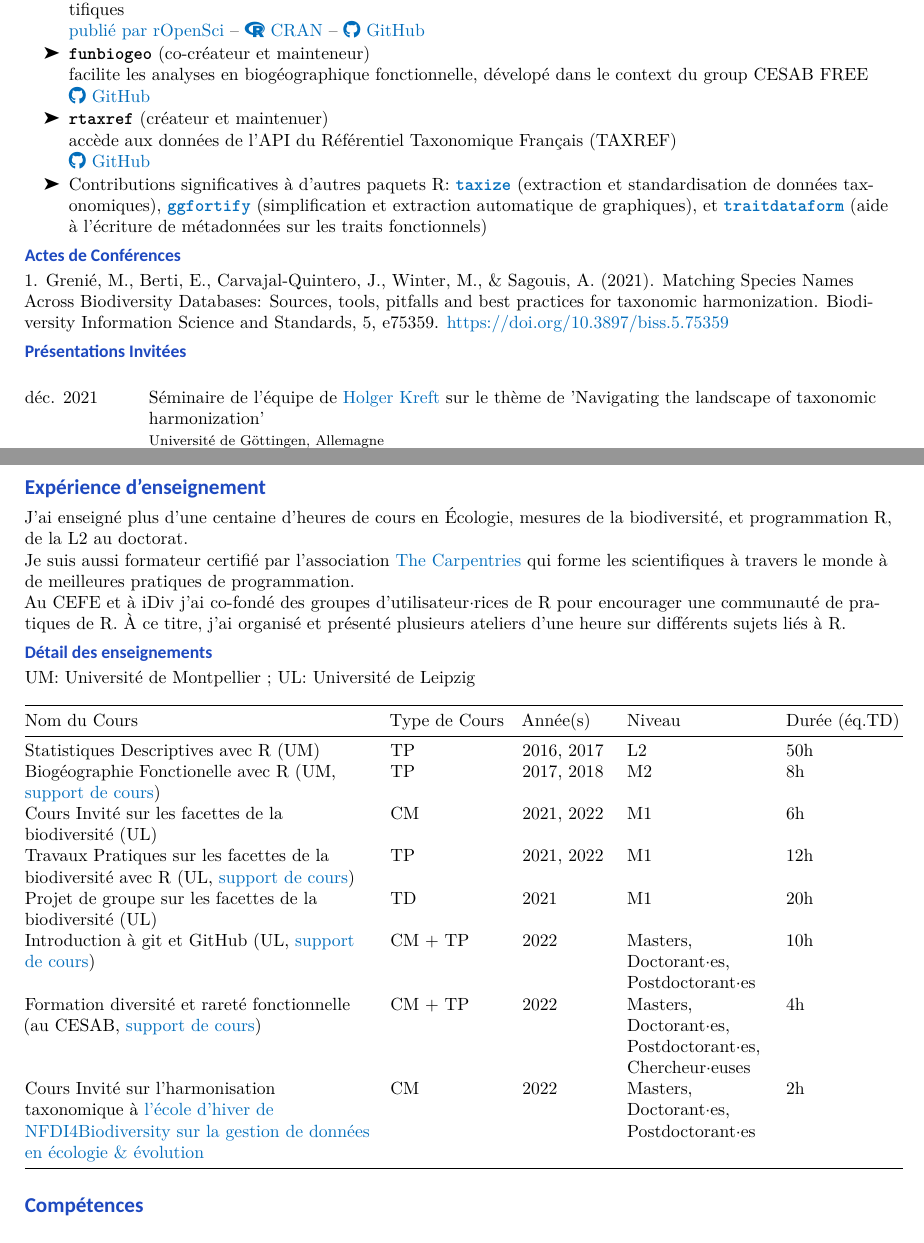
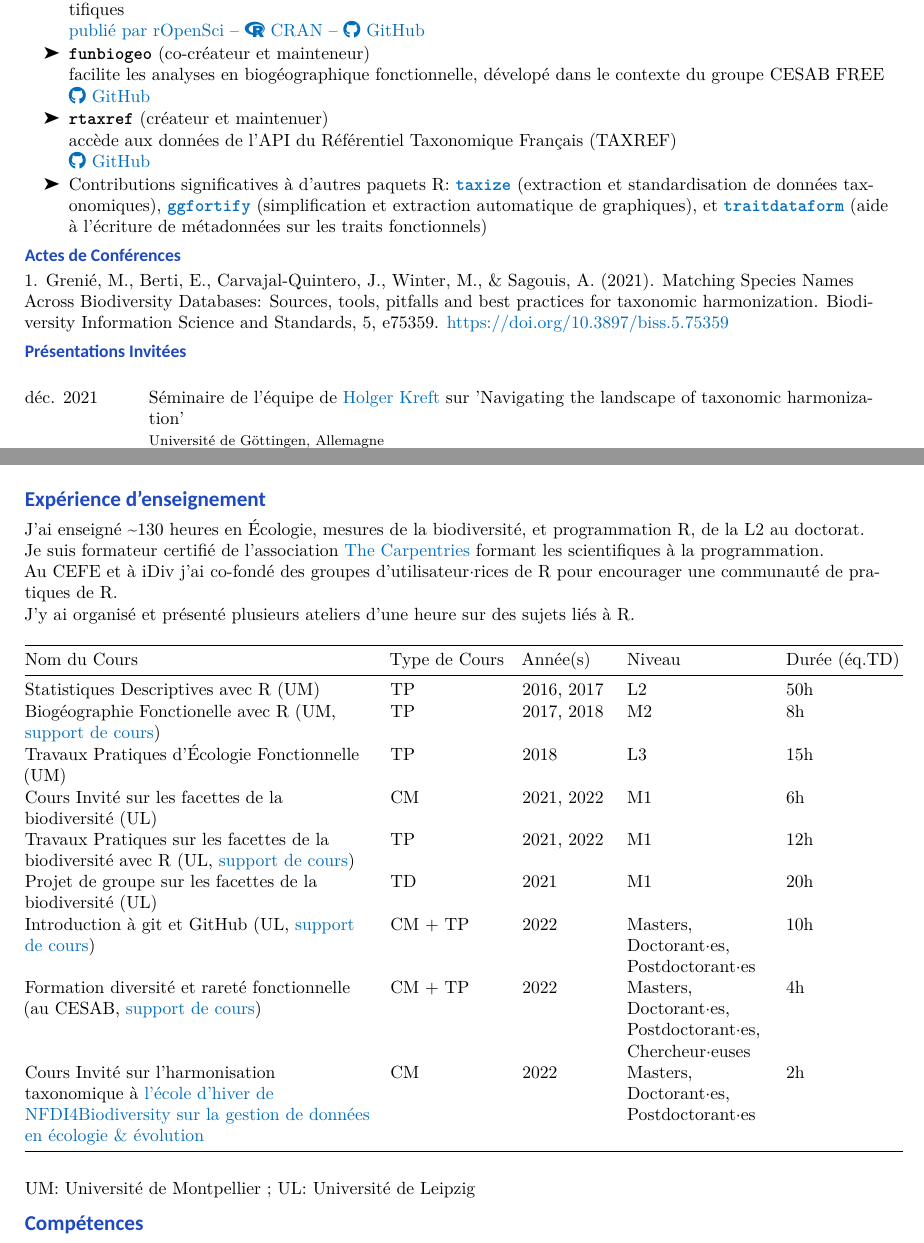
Before and after one commit to Rekyt/new_cv, a LaTeX CV (cv_fr.tex): two parts of pages 4 and 5 of 6 before the commit and two parts of pages 4 and 6 of 6 after it, joined at a grey line, cut so that both start at the same text. Compiled offline with XeLaTeX.

Commit message:
Add missing class and improve general flow

```diff
--- a/cv_fr.tex
+++ b/cv_fr.tex
@@ -562,7 +562,7 @@ communities}. \url{https://doi.org/10.22541/au.166488862.28762630/v1}
 \item
   \textbf{\texttt{funbiogeo}} (co-créateur et mainteneur)
   \hfill\break facilite les analyses en biogéographique fonctionnelle,
-  dévelopé dans le context du group CESAB FREE
+  dévelopé dans le contexte du groupe CESAB FREE
   \hfill\break ~\href{https://github.com/FRBCesab/funbiogeo}{\faGithub~GitHub}
 \item
   \textbf{\texttt{rtaxref}} (créateur et maintenuer) \hfill\break accède
@@ -594,7 +594,7 @@ harmonization. \emph{Biodiversity Information Science and Standards},
 
 \begin{longtable}{@{\extracolsep{\fill}}ll}
 déc. 2021 & \parbox[t]{0.85\textwidth}{%
-\textbf{Séminaire de l'équipe de \href{https://www.researchgate.net/lab/Holger-Krefts-lab-Holger-Kreft}{Holger Kreft} sur le thème de 'Navigating the landscape of taxonomic harmonization'}\\[-0.1cm]{\footnotesize Université de Göttingen, Allemagne}}\\[0.4cm]
+\textbf{Séminaire de l'équipe de \href{https://www.researchgate.net/lab/Holger-Krefts-lab-Holger-Kreft}{Holger Kreft} sur 'Navigating the landscape of taxonomic harmonization'}\\[-0.1cm]{\footnotesize Université de Göttingen, Allemagne}}\\[0.4cm]
 mai 2022 & \parbox[t]{0.85\textwidth}{%
 \textbf{Présentation invitée à la 3ème réunion de \href{https://d2kab.mystrikingly.com/}{Data to Knowledge in Agronomy and Biodiversity (D2KAB)} sur 'Taxonomic Databases of Plants and Animals'}\\[-0.1cm]{\footnotesize Paris/en visioconférence}}\\[0.4cm]
 \end{longtable}
@@ -656,27 +656,22 @@ Copyright \& Self-Archiving Policies via the 'SHERPA/RoMEO' API.
 Retrieved May 27, 2022, from
 \url{https://ropensci.org/blog/2019/06/04/rromeo/}
 
+\newpage
+
 \hypertarget{expuxe9rience-denseignement}{%
 \section{Expérience d'enseignement}\label{expuxe9rience-denseignement}}
 
-J'ai enseigné plus d'une centaine d'heures de cours en Écologie, mesures
-de la biodiversité, et programmation R, de la L2 au doctorat.
+J'ai enseigné \textasciitilde130 heures en Écologie, mesures de la
+biodiversité, et programmation R, de la L2 au doctorat.
 
-Je suis aussi formateur certifié par l'association
-\href{https://carpentries.org/}{\emph{The Carpentries}} qui forme les
-scientifiques à travers le monde à de meilleures pratiques de
-programmation.
+Je suis formateur certifié de l'association
+\href{https://carpentries.org/}{\emph{The Carpentries}} formant les
+scientifiques à la programmation.
 
 Au CEFE et à iDiv j'ai co-fondé des groupes d'utilisateur\(\cdotp\)rices
-de R pour encourager une communauté de pratiques de R. À ce titre, j'ai
-organisé et présenté plusieurs ateliers d'une heure sur différents
-sujets liés à R.
-
-\hypertarget{duxe9tail-des-enseignements}{%
-\subsection{Détail des
-enseignements}\label{duxe9tail-des-enseignements}}
-
-UM: Université de Montpellier ; UL: Université de Leipzig
+de R pour encourager une communauté de pratiques de R. \newline J'y ai
+organisé et présenté plusieurs ateliers d'une heure sur des sujets liés
+à R.
 
 \begin{longtable}[]{@{}
   >{\raggedright\arraybackslash}p{(\columnwidth - 8\tabcolsep) * \real{0.4286}}
@@ -704,6 +699,8 @@ Statistiques Descriptives avec R (UM) & TP & 2016, 2017 & L2 & 50h \\
 Biogéographie Fonctionelle avec R (UM,
 \href{https://github.com/Rekyt/functional_biogeo_practical}{support de
 cours}) & TP & 2017, 2018 & M2 & 8h \\
+Travaux Pratiques d'Écologie Fonctionnelle (UM) & TP & 2018 & L3 &
+15h \\
 Cours Invité sur les facettes de la biodiversité (UL) & CM & 2021, 2022
 & M1 & 6h \\
 Travaux Pratiques sur les facettes de la biodiversité avec R (UL,
@@ -725,6 +722,9 @@ d'hiver de NFDI4Biodiversity sur la gestion de données en écologie \&
 évolution} & CM & 2022 & Masters, Doctorant\(\cdotp\)es,
 Postdoctorant\(\cdotp\)es & 2h \\
 \end{longtable}
+
+\textbf{UM}: Université de Montpellier ; \textbf{UL}: Université de
+Leipzig
 
 \hypertarget{compuxe9tences}{%
 \section{Compétences}\label{compuxe9tences}}
```
Also changed, not shown: cv_fr.pdf, 4 other files.
